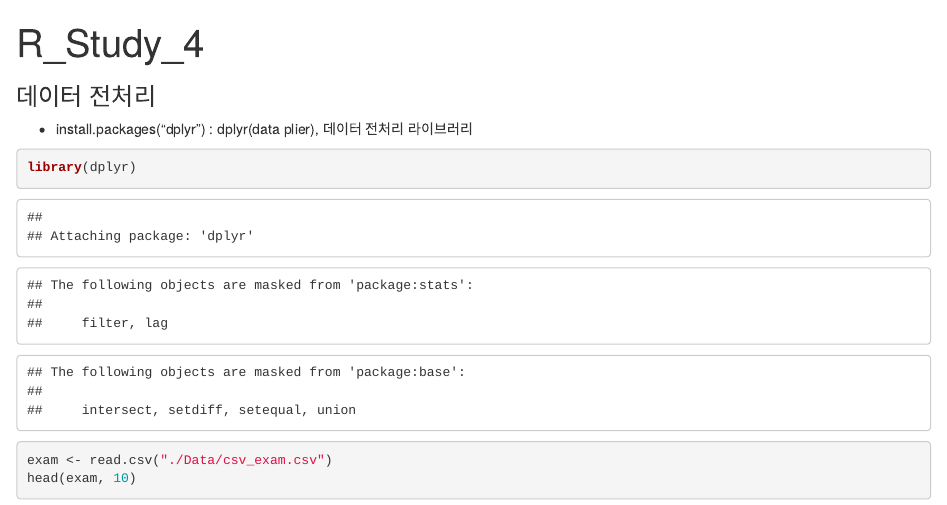
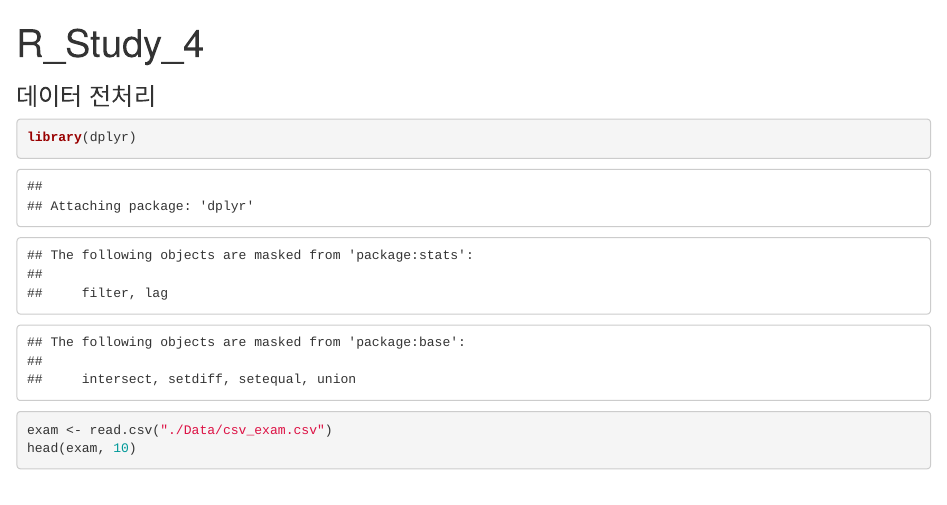
Before and after one commit to Laeti-Park/DO-IT-R-For-Data-Analysis, an R Markdown document (R_Study_4.rmd): the page in a window 1100 px wide, from its top. Rendered offline with R 4.5, knitr and Pandoc, with nearby package versions; some code elsewhere in the file could not run offline.

Commit message:
Update R_Study_4

````diff
--- a/R_Study_4.rmd
+++ b/R_Study_4.rmd
@@ -4,7 +4,6 @@ output: html_notebook
 ---
 
 ### 데이터 전처리
-- install.packages("dplyr") : dplyr(data plier), 데이터 전처리 라이브러리
 ```{r}
 library(dplyr)
 exam <- read.csv("./Data/csv_exam.csv")
````
